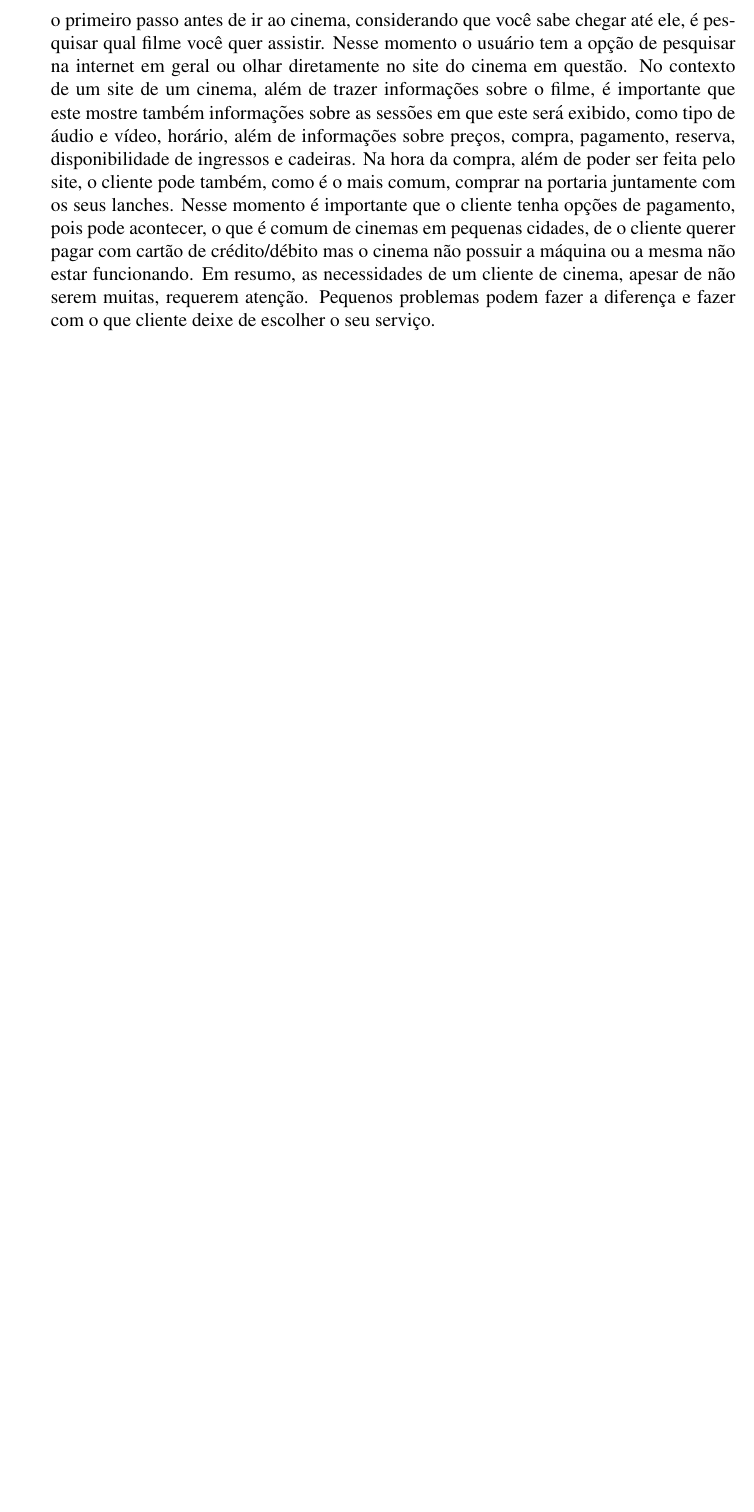
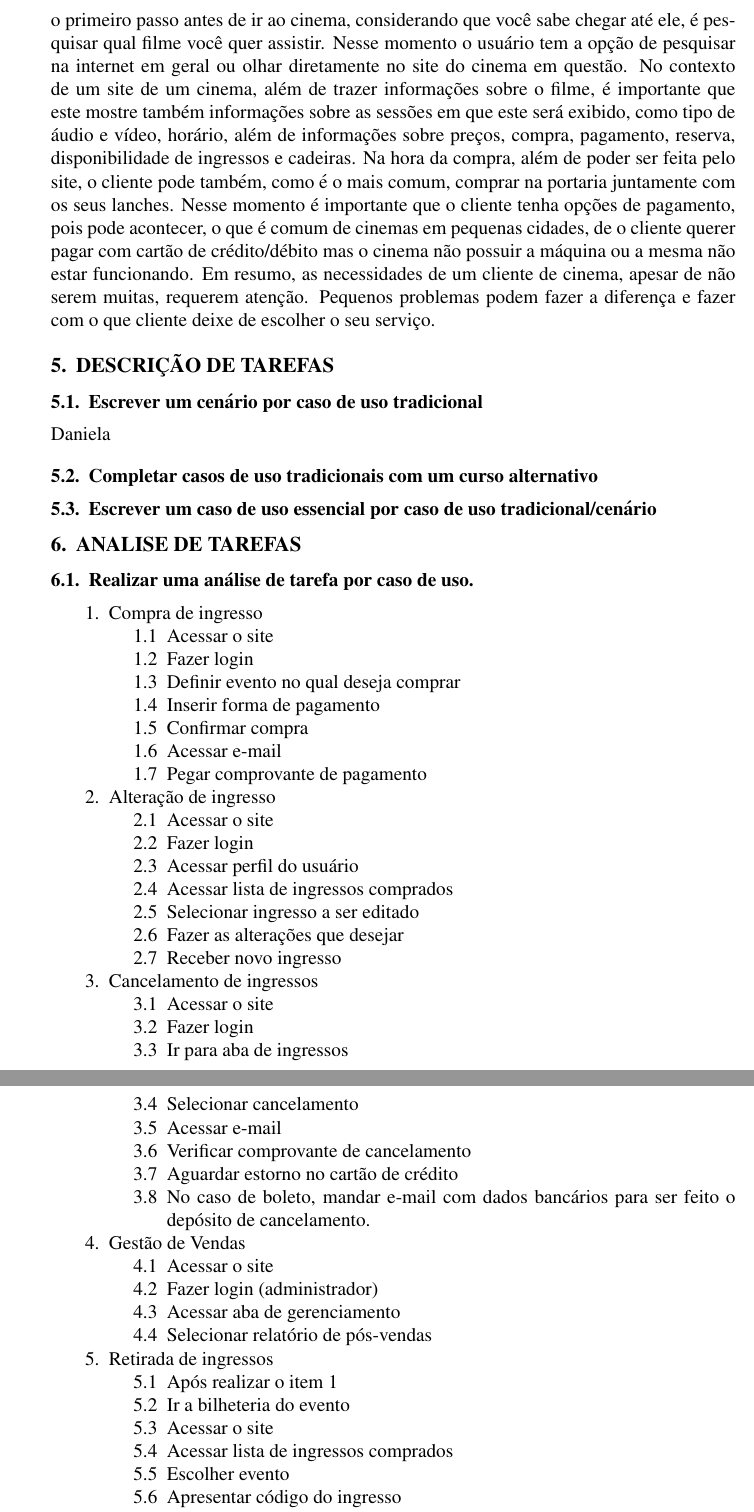
Before and after one commit to giovannabadaro/documento-projeto-web, a LaTeX paper (LatexFinal/sbc-template.tex): part of page 12 of 12 before the commit and two parts of pages 13 and 14 of 15 after it, the two joined at a grey line, cut so that both start at the same text, the shorter picture padded with empty space. Compiled offline with pdfLaTeX.

Commit message:
Realizar uma análise de tarefa por caso de uso.
Co-Authored-By: luizcarlostech <luizcarlostech@users.noreply.github.com>

```diff
--- a/LatexFinal/sbc-template.tex
+++ b/LatexFinal/sbc-template.tex
@@ -529,3 +529,64 @@ Consiste num conjunto de atividades relacionadas entre sí, na área de engenhar
         Na hora da compra, além de poder ser feita pelo site, o cliente pode também, como é o mais comum, comprar na portaria juntamente com os seus lanches. Nesse momento é importante que o cliente tenha opções de pagamento, pois pode acontecer, o que é comum de cinemas em pequenas cidades, de o cliente querer pagar com cartão de crédito/débito mas o cinema não possuir a máquina ou a mesma não estar funcionando.
         Em resumo, as necessidades de um cliente de cinema, apesar de não serem muitas, requerem atenção. Pequenos problemas podem fazer a diferença e fazer com o que cliente deixe de escolher o seu serviço.
 
+    \section{DESCRIÇÃO DE TAREFAS}
+        \subsection{Escrever um cenário por caso de uso tradicional}
+            Daniela
+        \subsection{Completar casos de uso tradicionais com um curso alternativo}
+
+        \subsection{Escrever um caso de uso essencial por caso de uso tradicional/cenário}
+
+    \section{ANALISE DE TAREFAS}
+        \subsection{Realizar uma análise de tarefa por caso de uso.}
+            \begin{enumerate}
+                \item Compra de ingresso
+                    \begin{enumerate}
+                        \item[1.1] Acessar o site
+                        \item[1.2] Fazer login
+                        \item[1.3] Definir evento no qual deseja comprar
+                        \item[1.4] Inserir forma de pagamento
+                        \item[1.5] Confirmar compra
+                        \item[1.6] Acessar e-mail
+                        \item[1.7] Pegar comprovante de pagamento
+                    \end{enumerate}
+
+                \item Alteração de ingresso
+                    \begin{enumerate}
+                        \item[2.1] Acessar o site
+                        \item[2.2] Fazer login
+                        \item[2.3] Acessar perfil do usuário
+                        \item[2.4] Acessar lista de ingressos comprados
+                        \item[2.5] Selecionar ingresso a ser editado
+                        \item[2.6] Fazer as alterações que desejar
+                        \item[2.7] Receber novo ingresso
+                    \end{enumerate}
+
+                \item Cancelamento de ingressos
+                    \begin{enumerate}
+                        \item[3.1]Acessar o site
+                        \item[3.2]Fazer login
+                        \item[3.3]Ir para aba de ingressos
+                        \item[3.4]Selecionar cancelamento
+                        \item[3.5]Acessar e-mail
+                        \item[3.6]Verificar comprovante de cancelamento
+                        \item[3.7]Aguardar estorno no cartão de crédito
+                        \item[3.8]No caso de boleto, mandar e-mail com dados bancários para ser feito o depósito de cancelamento.
+                \end{enumerate}
+
+                \item Gestão de Vendas
+                    \begin{enumerate}
+                        \item[4.1] Acessar o site
+                        \item[4.2] Fazer login (administrador)
+                        \item[4.3] Acessar aba de gerenciamento
+                        \item[4.4] Selecionar relatório de pós-vendas
+                    \end{enumerate}
+
+                \item Retirada de ingressos
+                    \begin{enumerate}
+                        \item[5.1] Após realizar o item 1
+                        \item[5.2] Ir a bilheteria do evento
+                        \item[5.3] Acessar o site
+                        \item[5.4] Acessar lista de ingressos comprados
+                        \item[5.5] Escolher evento
+                        \item[5.6] Apresentar código do ingresso
+                        \item[5.7] Apresentar documento
```
Also changed, not shown: LatexFinal/IHC___TP.pdf, LatexFinal/sbc-template.tex (61 more changed lines).
